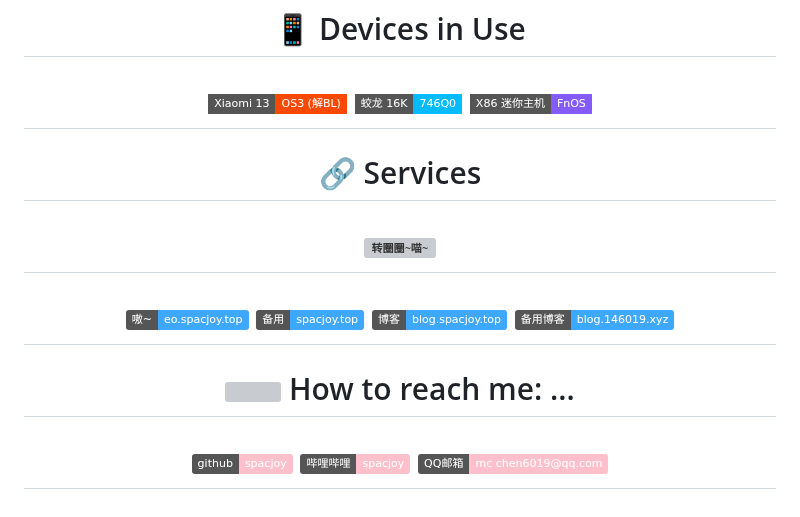
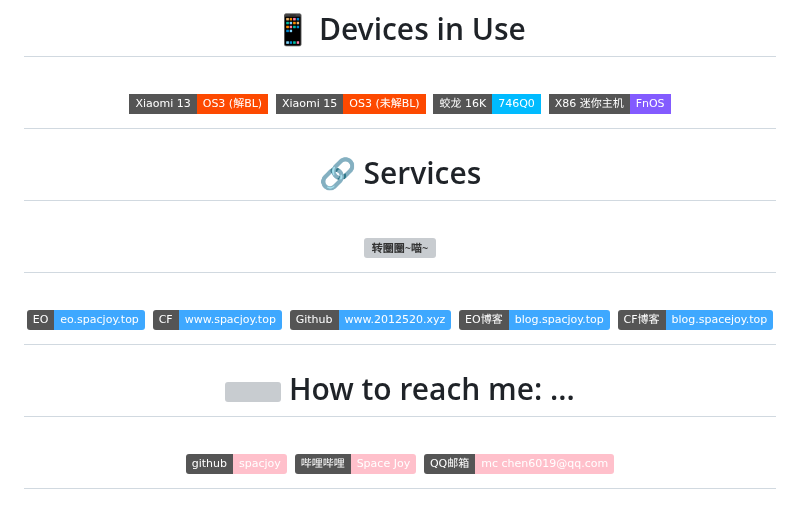
Before and after one commit to SpacJoy/SpacJoy.grwz, a Markdown page: README.md, the part around one of its changes. GitHub-like rendering; badges without logos; grey boxes are pictures that could not be loaded.

Commit message:
docs: 更新README设备与服务信息
调整环境与设备展示，新增小米15，FnOS版本升级为1.1+。优化服务与博客链接展示，统一域名规范，提升信息准确性与可读性。

```diff
--- a/README.md
+++ b/README.md
@@ -20,14 +20,14 @@
 
 # <div align="center">📱 Devices in Use</div>
 
-# <div align="center"> <img src="https://img.shields.io/badge/Xiaomi 13-OS3 (解BL)-FD4900?style=flat-square&logo=xiaomi&logoColor=ffffff" title="Xiaomi 13 -OS3 已解锁BL" /> <img src="https://img.shields.io/badge/蛟龙 16K-746Q0-00BBFF?style=flat-square&logo=mechrevo&logoColor=ffffff" title="- 蛟龙16K-746Q0" /> <img src="https://img.shields.io/badge/X86 迷你主机-FnOS-835BFF?style=flat-square&logo=linux&logoColor=ffffff" title="X86 mini PC - 安装FnOS" /></div>
+# <div align="center"> <img src="https://img.shields.io/badge/Xiaomi 13-OS3 (解BL)-FD4900?style=flat-square&logo=xiaomi&logoColor=ffffff" title="Xiaomi 13 -OS3 已解锁BL" /> <img src="https://img.shields.io/badge/Xiaomi 15-OS3 (未解BL)-FD4900?style=flat-square&logo=xiaomi&logoColor=ffffff" title="Xiaomi 15 -OS3 未解锁BL" /> <img src="https://img.shields.io/badge/蛟龙 16K-746Q0-00BBFF?style=flat-square&logo=mechrevo&logoColor=ffffff" title="- 蛟龙16K-746Q0" /> <img src="https://img.shields.io/badge/X86 迷你主机-FnOS-835BFF?style=flat-square&logo=linux&logoColor=ffffff" title="X86 mini PC - 安装FnOS" /></div>
 
 # <div align="center">🔗 Services</div>
 
 # <div align="center"><img src="https://ysy.spacjoy.top/bqb/AM/hp/bqb_002.gif" alt="转圈圈~喵~" style="width:55%; height:auto;"></div>
 
-# <div align="center"><a href="https://eo.spacjoy.top"><img src="https://img.shields.io/badge/嗷~-eo.spacjoy.top-3EA8FF?logo=EdgeOne" title="备用（edgeone）" /></a> <a href="https://spacjoy.top"><img src="https://img.shields.io/badge/备用-spacjoy.top-3EA8FF?logo=CloudFlare" title="备用1" /></a> <a href="https://blog.spacjoy.top"><img src="https://img.shields.io/badge/博客-blog.spacjoy.top-3EA8FF?logo=edgeone" title="博客" /></a> <a href="https://blog.146019.xyz"><img src="https://img.shields.io/badge/备用博客-blog.146019.xyz-3EA8FF?logo=CloudFlare" title="备用博客" /></a></div>
+# <div align="center"><a href="https://eo.spacjoy.top"><img src="https://img.shields.io/badge/EO-eo.spacjoy.top-3EA8FF?logo=EdgeOne" title="EO（edgeone）" /></a> <a href="https://www.spacejoy.top"><img src="https://img.shields.io/badge/CF-www.spacjoy.top-3EA8FF?logo=CloudFlare" title="CF" /></a> <a href="https://www.2012520.xyz"><img src="https://img.shields.io/badge/Github-www.2012520.xyz-3EA8FF?logo=github" title="github" /></a> <a href="https://blog.spacjoy.top"><img src="https://img.shields.io/badge/EO博客-blog.spacjoy.top-3EA8FF?logo=edgeone" title="EO博客" /></a> <a href="https://blog.spacejoy.top"><img src="https://img.shields.io/badge/CF博客-blog.spacejoy.top-3EA8FF?logo=CloudFlare" title="CF博客" /></a></div>
 
 # <div align="center"><img src="https://raw.githubusercontent.com/alexnaiman/alexnaiman/master/resources/bongocat.gif" width="200px" /> How to reach me: ...</div>
 
-# <div align="center"><a href="https://github.com/spacjoy"><img src="https://img.shields.io/badge/github-spacjoy-pink?logo=github" title="github" /></a> <a href="https://space.bilibili.com/494337416"><img src="https://img.shields.io/badge/哔哩哔哩-spacjoy-pink?logo=bilibili" title="哔哩哔哩" /></a> <a href="mailto:mc_chen6019@qq.com"><img src="https://img.shields.io/badge/QQ邮箱-mc_chen6019@qq.com-pink?logo=qq" title="QQ邮箱"/></a></div>
+# <div align="center"><a href="https://github.com/spacjoy"><img src="https://img.shields.io/badge/github-spacjoy-pink?logo=github" title="github" /></a> <a href="https://space.bilibili.com/494337416"><img src="https://img.shields.io/badge/哔哩哔哩-Space_Joy-pink?logo=bilibili" title="哔哩哔哩" /></a> <a href="mailto:mc_chen6019@qq.com"><img src="https://img.shields.io/badge/QQ邮箱-mc_chen6019@qq.com-pink?logo=qq" title="QQ邮箱"/></a></div>
```
Also changed, not shown: other parts of README.md (+1 -1 lines).
